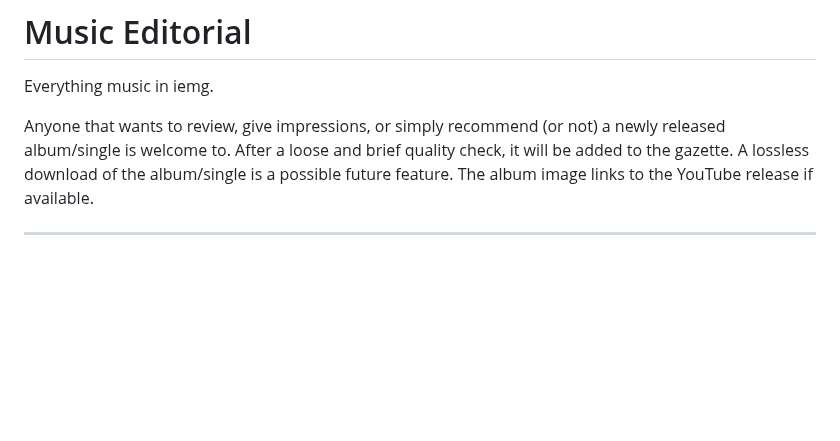
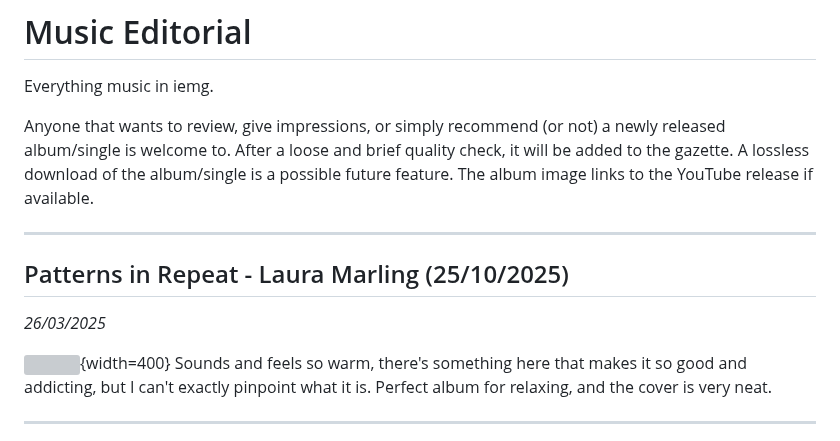
Before and after one commit to 4ciemg/IEMGazette, a Markdown page: Music Editorial.md, the part around the change. GitHub-like rendering; blank space fills up the shorter version; grey boxes are pictures that could not be loaded.

```diff
--- a/Music Editorial.md
+++ b/Music Editorial.md
@@ -8,6 +8,15 @@ icon: pulse
 Everything music in iemg.
 
 Anyone that wants to review, give impressions, or simply recommend (or not) a newly released album/single is welcome to. After a loose and brief quality check, it will be added to the gazette. A lossless download of the album/single is a possible future feature. The album image links to the YouTube release if available.
+
+
+***
+## Patterns in Repeat - Laura Marling (25/10/2025)
+
+*26/03/2025*
+
+![](https://m.media-amazon.com/images/I/91b3m2TRsoL.jpg){width=400}
+Sounds and feels so warm, there's something here that makes it so good and addicting, but I can't exactly pinpoint what it is. Perfect album for relaxing, and the cover is very neat.
 
 ***
 ## Lust for Life, Or: 'How To Thread The Needle And Come Out The Other Side To Tell The Story' - Courting (14/03/2025)
```
